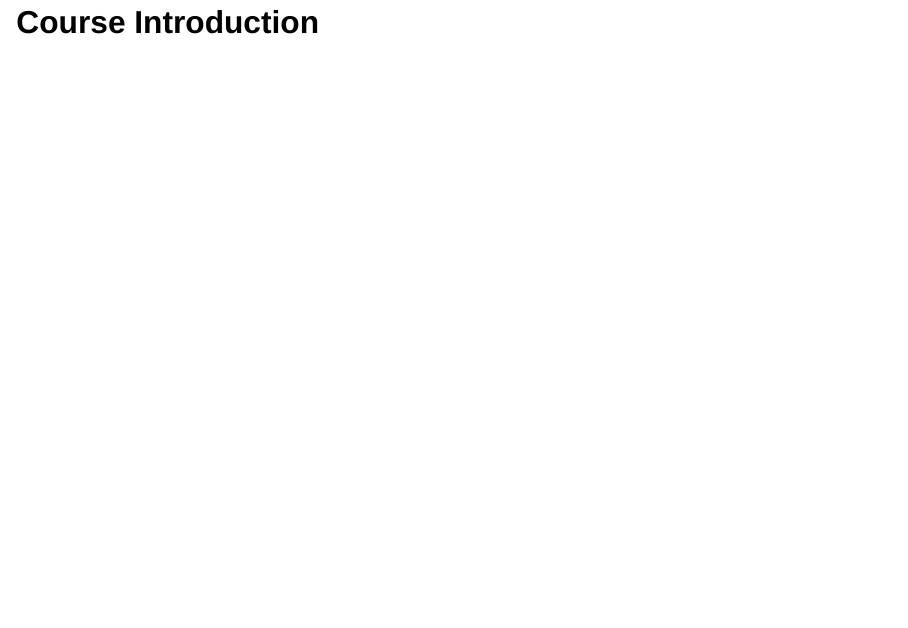
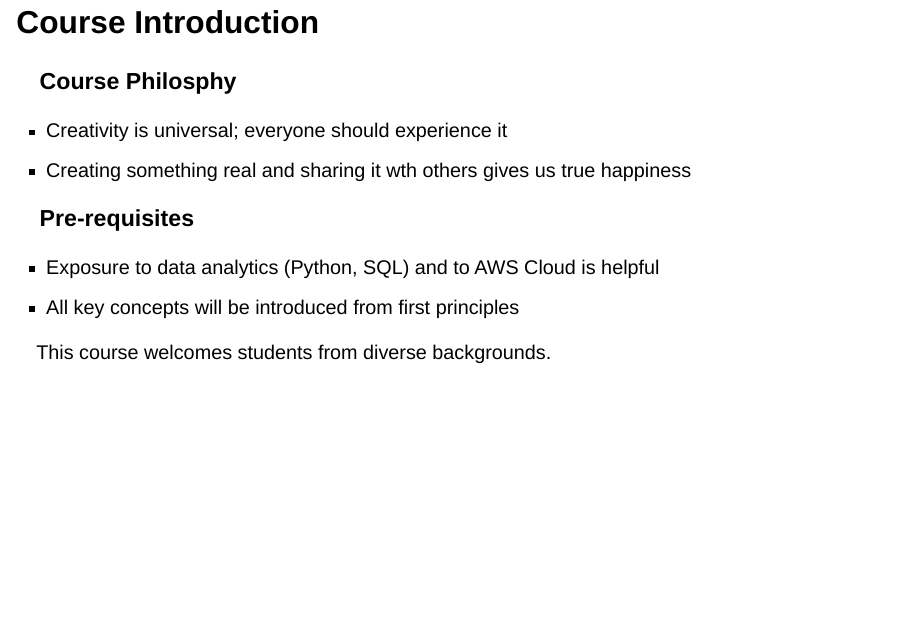
Before and after one commit to 2gauravc/smu-cce, a Quarto document (cce-slides/lesson1.qmd): page 1 of 2. Rendered offline with R 4.5, knitr and Pandoc in place of Quarto, with nearby package versions; drawn as Slidy slides in place of the format the file asks for.

Commit message:
started lesson1

```diff
--- a/cce-slides/lesson1.qmd
+++ b/cce-slides/lesson1.qmd
@@ -11,6 +11,19 @@ format:
 
 ## Course Introduction
 
+### Course Philosphy
+
+- Creativity is universal; everyone should experience it
+- Creating something real and sharing it wth others gives us true happiness
+
+### Pre-requisites
+
+- Exposure to data analytics (Python, SQL) and to AWS Cloud is helpful
+- All key concepts will be introduced from first principles
+
+This course welcomes students from diverse backgrounds.
+
+
 ## About the Instructor
 
 &nbsp;
```
Also changed, not shown: README.md.
